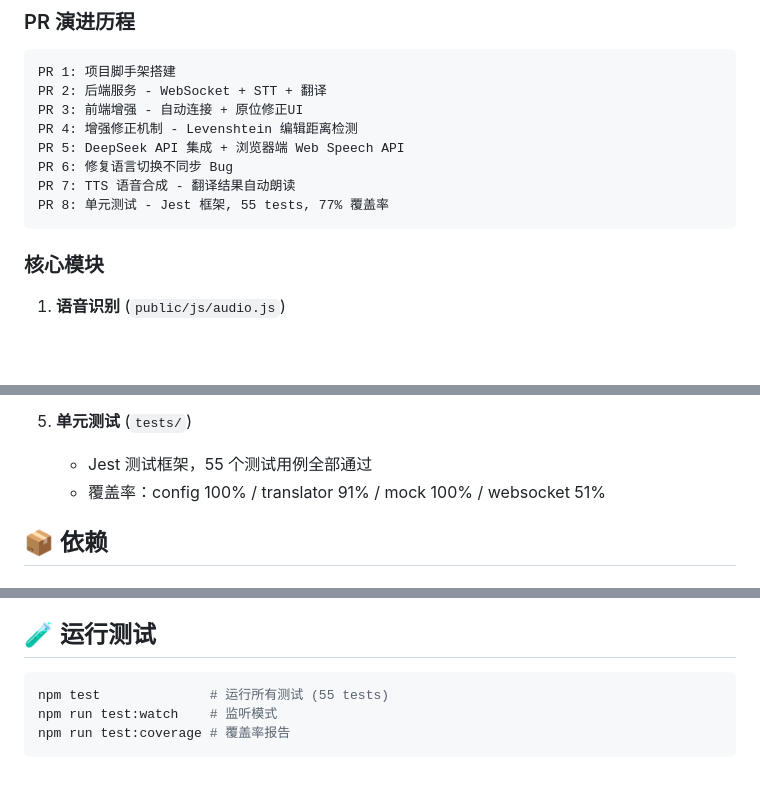
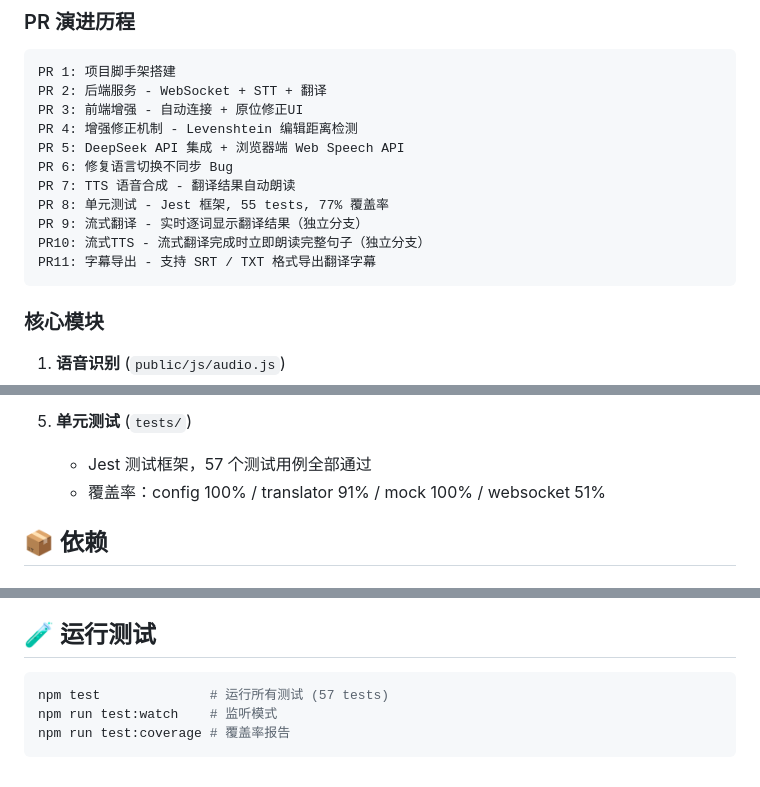
Before and after one commit to limingyan391-sys/AI-interpret, a Markdown page: README.md, 3 parts joined by grey strips. Drawn GitHub-style; blank space fills up the shorter version.

Commit message:
docs: update README for PR11 (subtitle export) and PR9/PR10 branches

````diff
--- a/README.md
+++ b/README.md
@@ -141,6 +142,9 @@ PR 5: DeepSeek API 集成 + 浏览器端 Web Speech API
 PR 6: 修复语言切换不同步 Bug
 PR 7: TTS 语音合成 - 翻译结果自动朗读
 PR 8: 单元测试 - Jest 框架, 55 tests, 77% 覆盖率
+PR 9: 流式翻译 - 实时逐词显示翻译结果（独立分支）
+PR10: 流式TTS - 流式翻译完成时立即朗读完整句子（独立分支）
+PR11: 字幕导出 - 支持 SRT / TXT 格式导出翻译字幕
 ```
 
 ### 核心模块
@@ -169,7 +173,7 @@ PR 8: 单元测试 - Jest 框架, 55 tests, 77% 覆盖率
    - 一键开关，朗读状态指示器
 
 5. **单元测试** (`tests/`)
-   - Jest 测试框架，55 个测试用例全部通过
+   - Jest 测试框架，57 个测试用例全部通过
    - 覆盖率：config 100% / translator 91% / mock 100% / websocket 51%
 
 ## 📦 依赖
@@ -191,7 +195,7 @@ PR 8: 单元测试 - Jest 框架, 55 tests, 77% 覆盖率
 ## 🧪 运行测试
 
 ```bash
-npm test              # 运行所有测试 (55 tests)
+npm test              # 运行所有测试 (57 tests)
 npm run test:watch    # 监听模式
 npm run test:coverage # 覆盖率报告
 ```
````
Also changed, not shown: other parts of README.md (+6 -5 lines).
